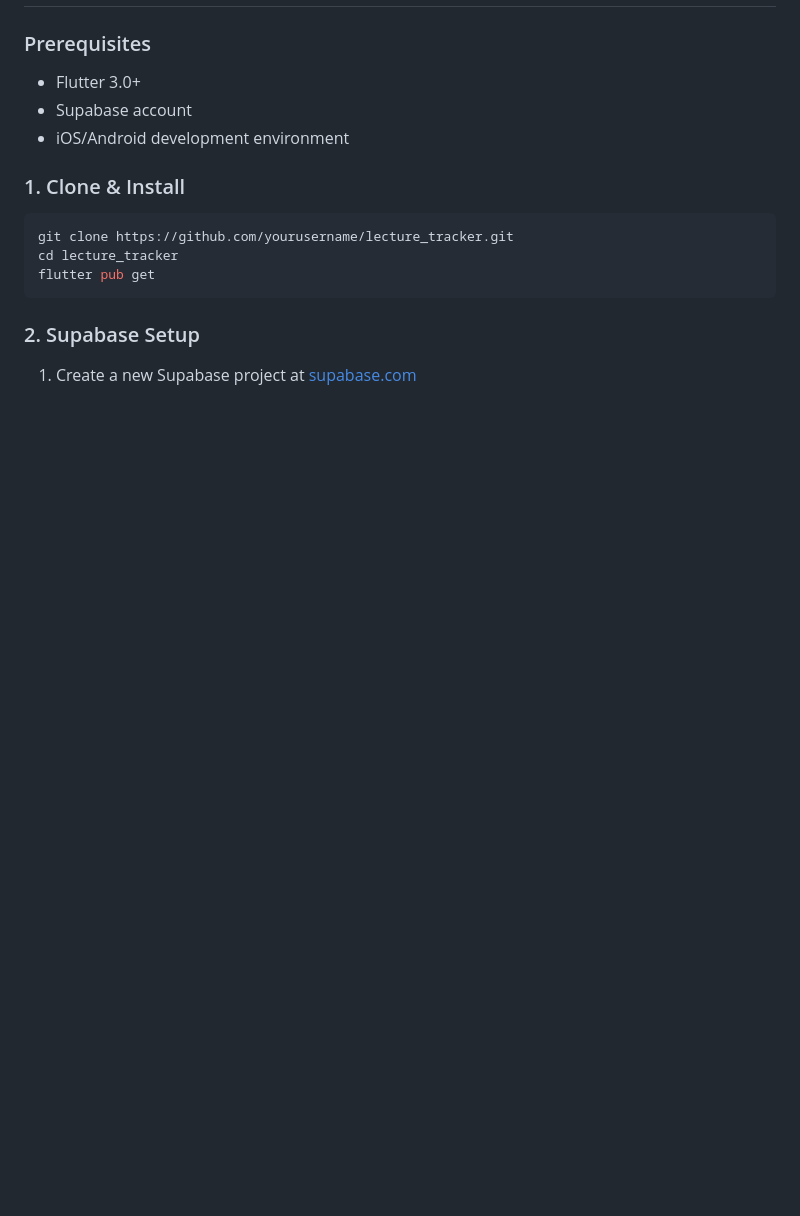
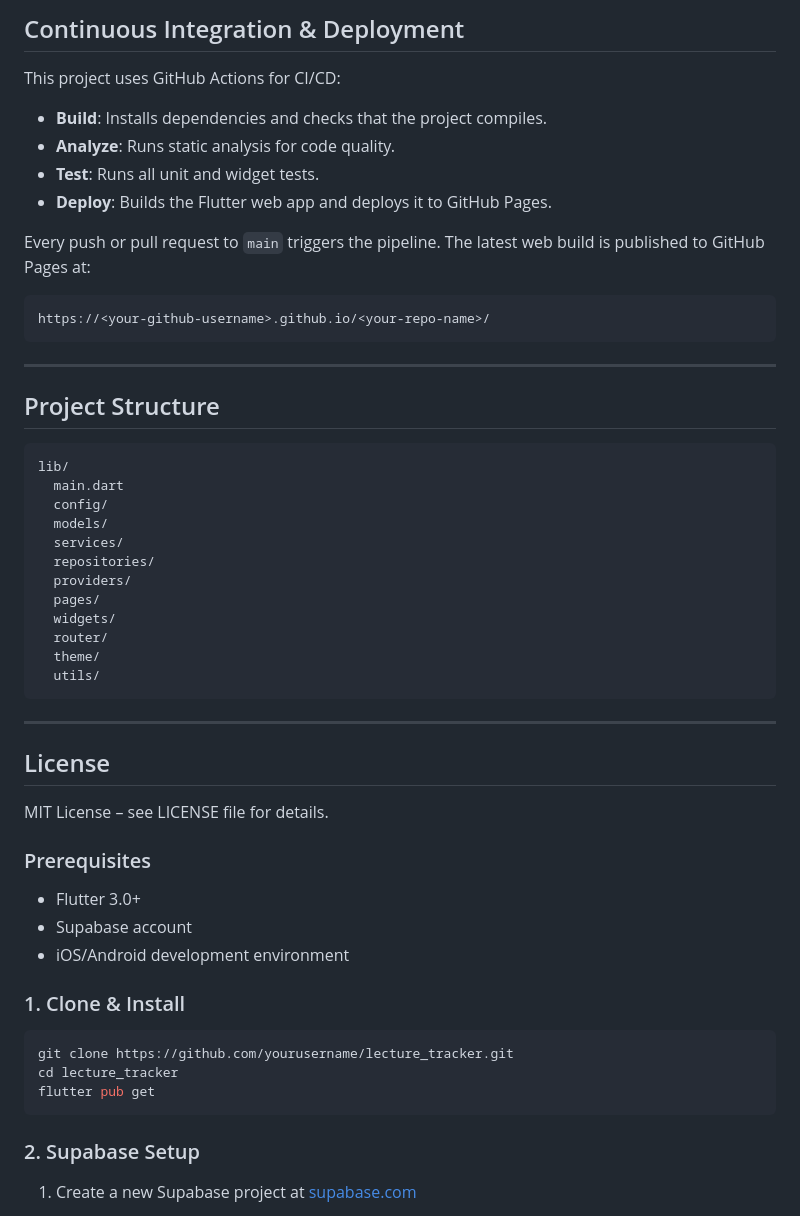
Before and after one commit to AaronGodwood/attendrr, a Markdown page: README.md, the part around one of its changes. Rendered like a GitHub page; blank space fills up the shorter version.

Commit message:
Updated README.md to reflect current project status.

````diff
--- a/README.md
+++ b/README.md
@@ -60,3 +78,42 @@ All business logic runs on Supabase via PostgreSQL RPC functions:
+## Continuous Integration & Deployment
+
+This project uses GitHub Actions for CI/CD:
+
+- **Build**: Installs dependencies and checks that the project compiles.
+- **Analyze**: Runs static analysis for code quality.
+- **Test**: Runs all unit and widget tests.
+- **Deploy**: Builds the Flutter web app and deploys it to GitHub Pages.
+
+Every push or pull request to `main` triggers the pipeline. The latest web build is published to GitHub Pages at:
+
+```
+https://<your-github-username>.github.io/<your-repo-name>/
+```
+
+---
+
+## Project Structure
+
+```
+lib/
+  main.dart
+  config/
+  models/
+  services/
+  repositories/
+  providers/
+  pages/
+  widgets/
+  router/
+  theme/
+  utils/
+```
+
+---
+
+## License
+
+MIT License – see LICENSE file for details.
 
 ### Prerequisites
 
````
Also changed, not shown: other parts of README.md (+63 -45 lines).
